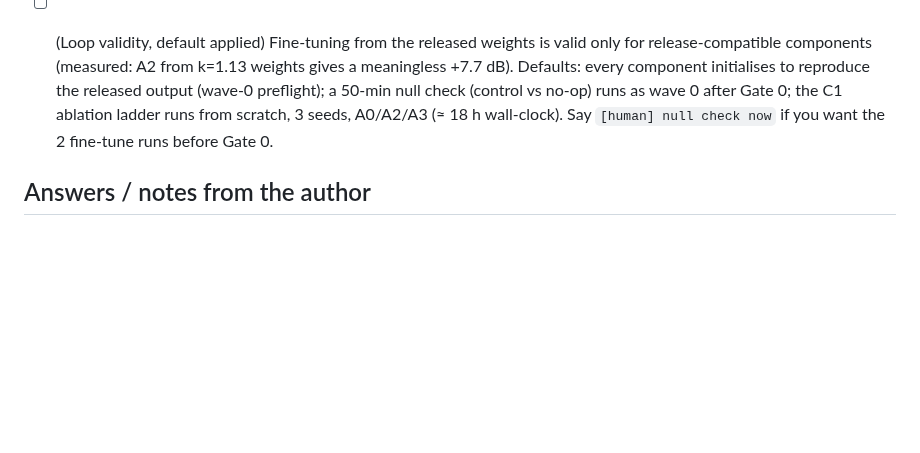
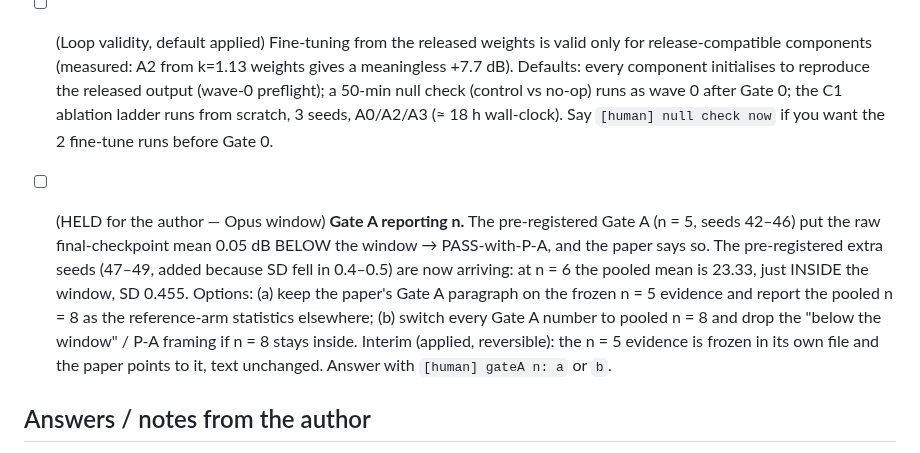
Before and after one commit to Limtriangle/paper, a Markdown page: ralph/INBOX.md, the part around the change. Drawn GitHub-style; blank space fills up the shorter version.

Commit message:
hold: Gate A reporting-n question for the author; freeze n=5 evidence (interim)
Co-Authored-By: Claude Opus 5.5 <noreply@anthropic.com>

```diff
--- a/ralph/INBOX.md
+++ b/ralph/INBOX.md
@@ -11,6 +11,8 @@ default until one arrives. **Exception: Gate 0 (the topic) waits for the author.
 - [ ] (Protocol, default applied) LOL-v1 test overlaps train: 14/15 eval15 images have a train near-duplicate (cos > 0.9); 24 train images share a scene with the test set. **Default: keep them in training** (comparability with upstream; matched across arms) and report the caveat + a deduplicated LOL-v2-Real check. Say `[human] drop overlapping train images` to flip it before launch.
 
 - [ ] (Loop validity, default applied) Fine-tuning from the released weights is valid only for release-compatible components (measured: A2 from k=1.13 weights gives a meaningless +7.7 dB). Defaults: every component initialises to reproduce the released output (wave-0 preflight); a 50-min null check (control vs no-op) runs as wave 0 after Gate 0; the C1 ablation ladder runs from scratch, 3 seeds, A0/A2/A3 (≈ 18 h wall-clock). Say `[human] null check now` if you want the 2 fine-tune runs before Gate 0.
+
+- [ ] (HELD for the author — Opus window) **Gate A reporting n.** The pre-registered Gate A (n = 5, seeds 42–46) put the raw final-checkpoint mean 0.05 dB BELOW the window → PASS-with-P-A, and the paper says so. The pre-registered extra seeds (47–49, added because SD fell in 0.4–0.5) are now arriving: at n = 6 the pooled mean is 23.33, just INSIDE the window, SD 0.455. Options: (a) keep the paper's Gate A paragraph on the frozen n = 5 evidence and report the pooled n = 8 as the reference-arm statistics elsewhere; (b) switch every Gate A number to pooled n = 8 and drop the "below the window" / P-A framing if n = 8 stays inside. Interim (applied, reversible): the n = 5 evidence is frozen in its own file and the paper points to it, text unchanged. Answer with `[human] gateA n: a` or `b`.
 
 ## Answers / notes from the author
 - 2026-09-24 ~03:45 UTC [human-pane] "R4-R6 in ralph/related/redteam/: T3/T6/T4 rejected as methods. Candidates v5 should now rank the C1 ladder first again, with T3 oracle-decomposition as an optional zero-training chapter. No runs." → done as v10 (INBOX line 27 confirms the red-teams).
```
Also changed, not shown: ralph/DECISIONS.md (+1 -0 lines).
